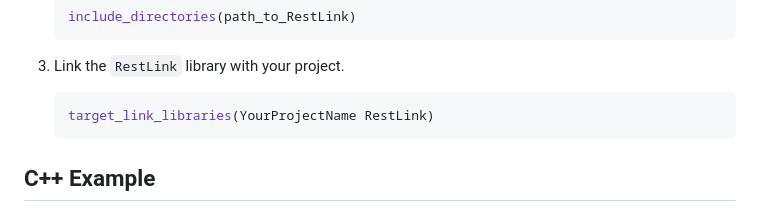
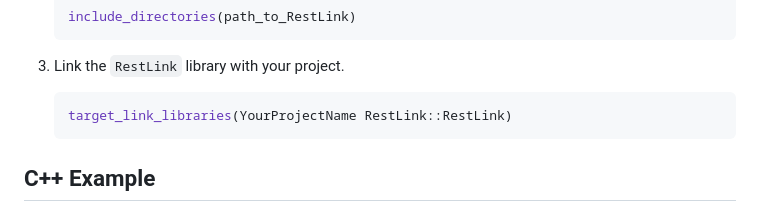
Before and after one commit to commander15/RestLink, a Markdown page: README.md, the part around the change. Rendered like a GitHub page.

````diff
--- a/README.md
+++ b/README.md
@@ -27,7 +27,7 @@ RestLink is a C++ library designed to facilitate easy integration with RESTful A
 3. Link the `RestLink` library with your project.
 
     ```cmake
-    target_link_libraries(YourProjectName RestLink)
+    target_link_libraries(YourProjectName RestLink::RestLink)
     ```
 
 ## C++ Example
````
